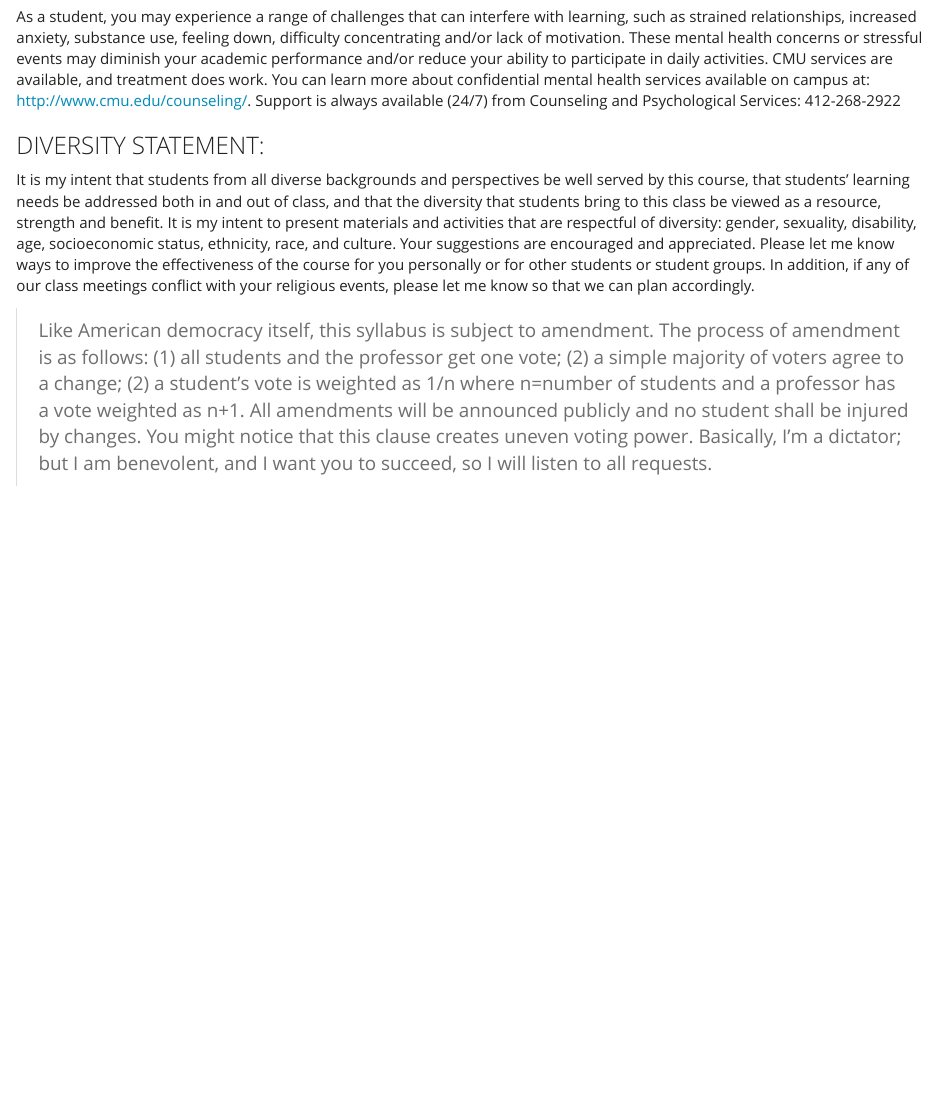
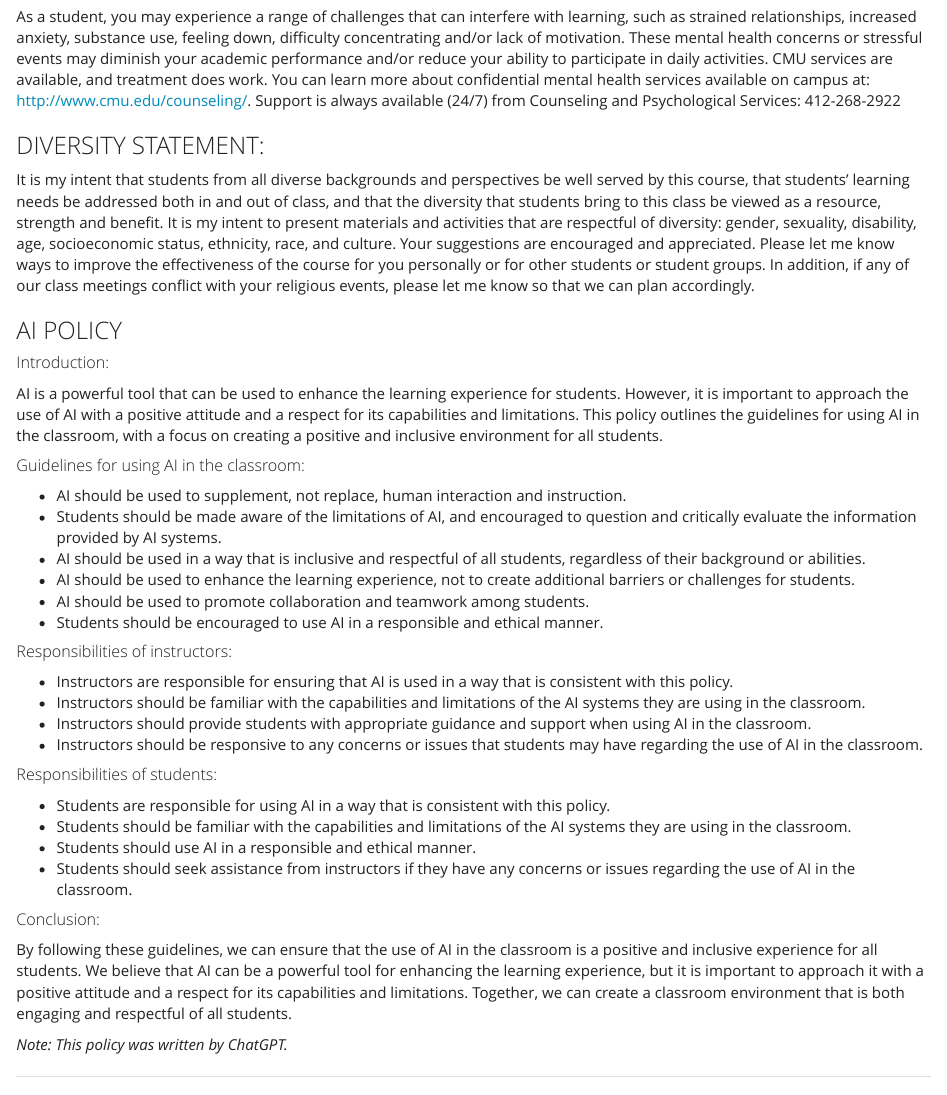
Before and after one commit to jcervas/class-cmu-84-352, an R Markdown document (syllabus.Rmd): the page in a window 1100 px wide, from 9210 px down. The pictures show the output file syllabus.html that the author committed with the source, opened offline.

Commit message:
added AI policy

```diff
--- a/syllabus.Rmd
+++ b/syllabus.Rmd
@@ -3,13 +3,13 @@ title: "Voting Rights and Representation"
 subtitle: "[84-352/84-652] – Elections, Fair Redistricting, Equitable Democracy"
 date: "Updated: `r format(Sys.time(), '%B %d, %Y')`"
 output:
-  html_document:
-    theme: yeti
-    highlight: textmate
   pdf_document:
     citation_package: natbib
     keep_tex: false
     latex_engine: pdflatex
+  html_document:
+    theme: yeti
+    highlight: textmate
   md_document:
     variant: gfm
 bibliography: /Users/cervas/Downloads/library.bib
@@ -358,4 +358,37 @@ As a student, you may experience a range of challenges that can interfere with l
 
 It is my intent that students from all diverse backgrounds and perspectives be well served by this course, that students' learning needs be addressed both in and out of class, and that the diversity that students bring to this class be viewed as a resource, strength and benefit. It is my intent to present materials and activities that are respectful of diversity: gender, sexuality, disability, age, socioeconomic status, ethnicity, race, and culture. Your suggestions are encouraged and appreciated. Please let me know ways to improve the effectiveness of the course for you personally or for other students or student groups. In addition, if any of our class meetings conflict with your religious events, please let me know so that we can plan accordingly.
 
+### AI POLICY
+
+##### Introduction:
+AI is a powerful tool that can be used to enhance the learning experience for students. However, it is important to approach the use of AI with a positive attitude and a respect for its capabilities and limitations. This policy outlines the guidelines for using AI in the classroom, with a focus on creating a positive and inclusive environment for all students.
+
+##### Guidelines for using AI in the classroom:
+- AI should be used to supplement, not replace, human interaction and instruction.
+- Students should be made aware of the limitations of AI, and encouraged to question and critically evaluate the information provided by AI systems.
+- AI should be used in a way that is inclusive and respectful of all students, regardless of their background or abilities.
+- AI should be used to enhance the learning experience, not to create additional barriers or challenges for students.
+- AI should be used to promote collaboration and teamwork among students.
+- Students should be encouraged to use AI in a responsible and ethical manner.
+
+##### Responsibilities of instructors:
+- Instructors are responsible for ensuring that AI is used in a way that is consistent with this policy.
+- Instructors should be familiar with the capabilities and limitations of the AI systems they are using in the classroom.
+- Instructors should provide students with appropriate guidance and support when using AI in the classroom.
+- Instructors should be responsive to any concerns or issues that students may have regarding the use of AI in the classroom.
+
+##### Responsibilities of students:
+- Students are responsible for using AI in a way that is consistent with this policy.
+- Students should be familiar with the capabilities and limitations of the AI systems they are using in the classroom.
+- Students should use AI in a responsible and ethical manner.
+- Students should seek assistance from instructors if they have any concerns or issues regarding the use of AI in the classroom.
+
+##### Conclusion:
+
+By following these guidelines, we can ensure that the use of AI in the classroom is a positive and inclusive experience for all students. We believe that AI can be a powerful tool for enhancing the learning experience, but it is important to approach it with a positive attitude and a respect for its capabilities and limitations. Together, we can create a classroom environment that is both engaging and respectful of all students.
+
+_Note: This policy was written by ChatGPT._
+
+* * *
+
 > Like American democracy itself, this syllabus is subject to amendment. The process of amendment is as follows: (1) all students and the professor get one vote; (2) a simple majority of voters agree to a change; (2) a student's vote is weighted as 1/n where n=number of students and a professor has a vote weighted as n+1. All amendments will be announced publicly and no student shall be injured by changes. You might notice that this clause creates uneven voting power. Basically, I'm a dictator; but I am benevolent, and I want you to succeed, so I will listen to all requests.
```
Also changed, not shown: syllabus.html, syllabus.md, syllabus.pdf.
